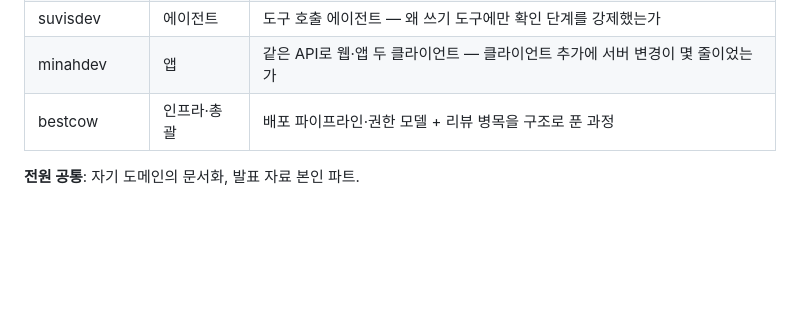
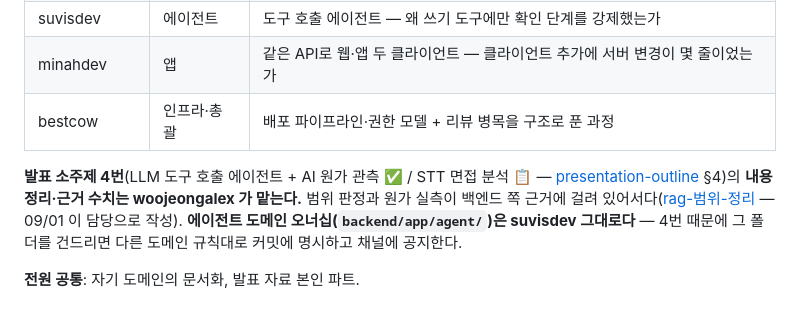
Before and after one commit to Seuk-Team/Arda, a Markdown page: docs/00_overview/04-team.md, the part around the change. Drawn GitHub-style; blank space fills up the shorter version.

```diff
--- a/docs/00_overview/04-team.md
+++ b/docs/00_overview/04-team.md
@@ -56,4 +56,6 @@
 | minahdev | 앱 | 같은 API로 웹·앱 두 클라이언트 — 클라이언트 추가에 서버 변경이 몇 줄이었는가 |
 | bestcow | 인프라·총괄 | 배포 파이프라인·권한 모델 + 리뷰 병목을 구조로 푼 과정 |
 
+**발표 소주제 4번**(LLM 도구 호출 에이전트 + AI 원가 관측 ✅ / STT 면접 분석 📋 — [presentation-outline](../presentation-outline.md) §4)의 **내용 정리·근거 수치는 woojeongalex 가 맡는다.** 범위 판정과 원가 실측이 백엔드 쪽 근거에 걸려 있어서다([rag-범위-정리](../rag-범위-정리.md) — 09/01 이 담당으로 작성). **에이전트 도메인 오너십(`backend/app/agent/`)은 suvisdev 그대로다** — 4번 때문에 그 폴더를 건드리면 다른 도메인 규칙대로 커밋에 명시하고 채널에 공지한다.
+
 **전원 공통**: 자기 도메인의 문서화, 발표 자료 본인 파트.
```
Also changed, not shown: docs/01_role/agent.md (+1 -0 lines).
